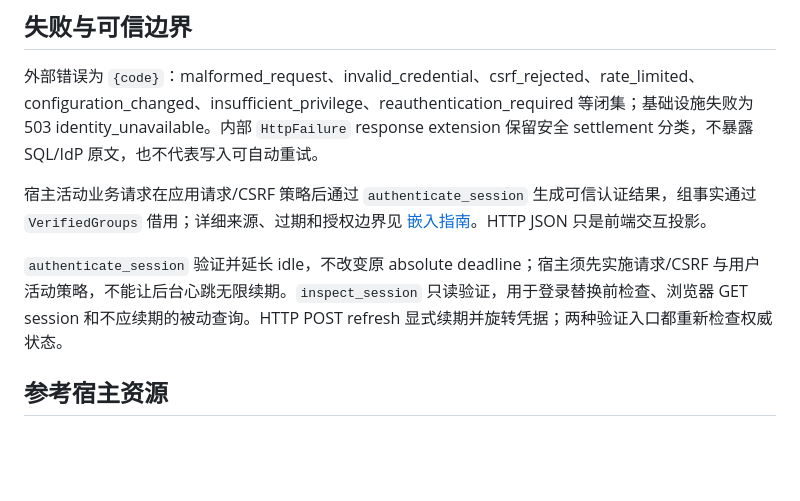
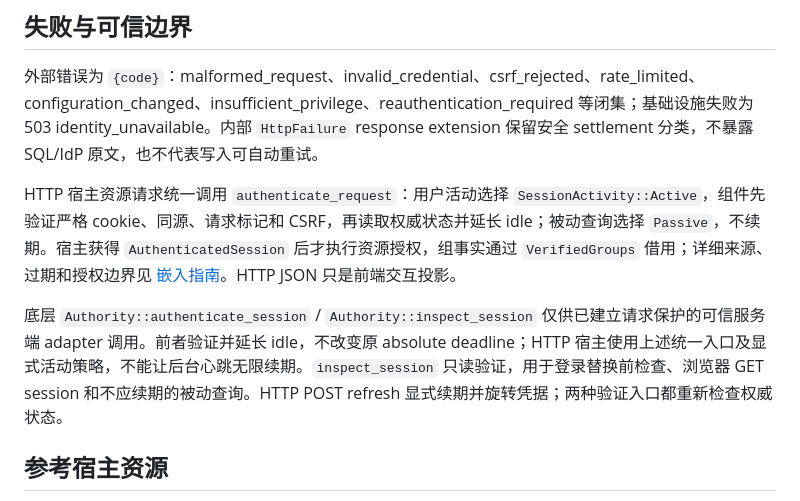
Before and after one commit to shengming0817/rss-identity, a Markdown page: docs/architecture/identity-wire-v2.md, the part around the change. Drawn GitHub-style; blank space fills up the shorter version.

Commit message:
docs(identity): direct HTTP hosts through the unified boundary

```diff
--- a/docs/architecture/identity-wire-v2.md
+++ b/docs/architecture/identity-wire-v2.md
@@ -40,9 +40,9 @@ IdP 管理：GET/POST `/providers`、PUT `/providers/{provider}`、POST `/provid
 
 外部错误为 `{code}`：malformed_request、invalid_credential、csrf_rejected、rate_limited、configuration_changed、insufficient_privilege、reauthentication_required 等闭集；基础设施失败为 503 identity_unavailable。内部 `HttpFailure` response extension 保留安全 settlement 分类，不暴露 SQL/IdP 原文，也不代表写入可自动重试。
 
-宿主活动业务请求在应用请求/CSRF 策略后通过 `authenticate_session` 生成可信认证结果，组事实通过 `VerifiedGroups` 借用；详细来源、过期和授权边界见 [嵌入指南](../guides/embedding.md)。HTTP JSON 只是前端交互投影。
+HTTP 宿主资源请求统一调用 `authenticate_request`：用户活动选择 `SessionActivity::Active`，组件先验证严格 cookie、同源、请求标记和 CSRF，再读取权威状态并延长 idle；被动查询选择 `Passive`，不续期。宿主获得 `AuthenticatedSession` 后才执行资源授权，组事实通过 `VerifiedGroups` 借用；详细来源、过期和授权边界见 [嵌入指南](../guides/embedding.md)。HTTP JSON 只是前端交互投影。
 
-`authenticate_session` 验证并延长 idle，不改变原 absolute deadline；宿主须先实施请求/CSRF 与用户活动策略，不能让后台心跳无限续期。`inspect_session` 只读验证，用于登录替换前检查、浏览器 GET session 和不应续期的被动查询。HTTP POST refresh 显式续期并旋转凭据；两种验证入口都重新检查权威状态。
+底层 `Authority::authenticate_session` / `Authority::inspect_session` 仅供已建立请求保护的可信服务端 adapter 调用。前者验证并延长 idle，不改变原 absolute deadline；HTTP 宿主使用上述统一入口及显式活动策略，不能让后台心跳无限续期。`inspect_session` 只读验证，用于登录替换前检查、浏览器 GET session 和不应续期的被动查询。HTTP POST refresh 显式续期并旋转凭据；两种验证入口都重新检查权威状态。
 
 ## 参考宿主资源
 
```
Also changed, not shown: docs/guides/embedding.md (+2 -2 lines).
